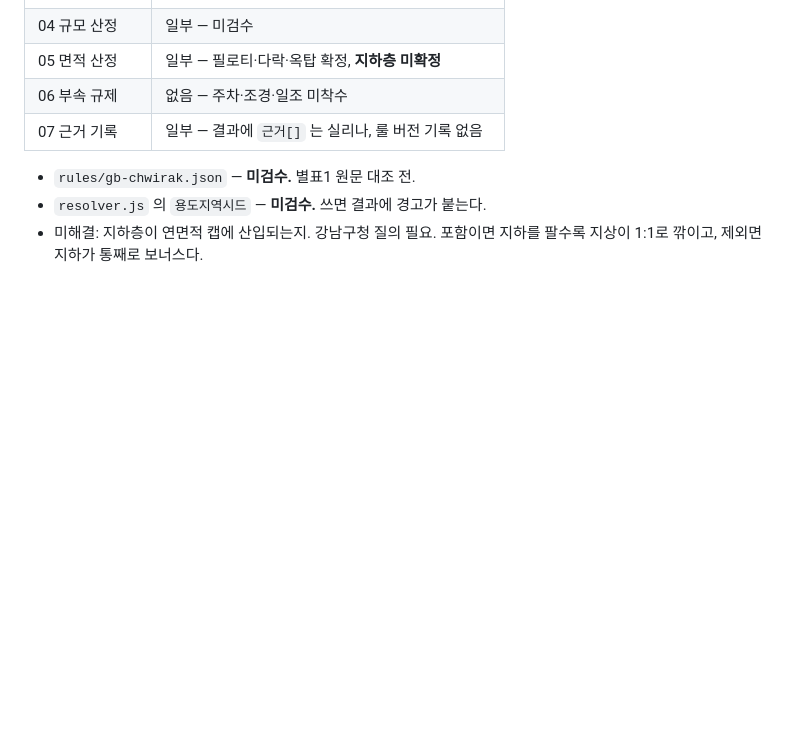
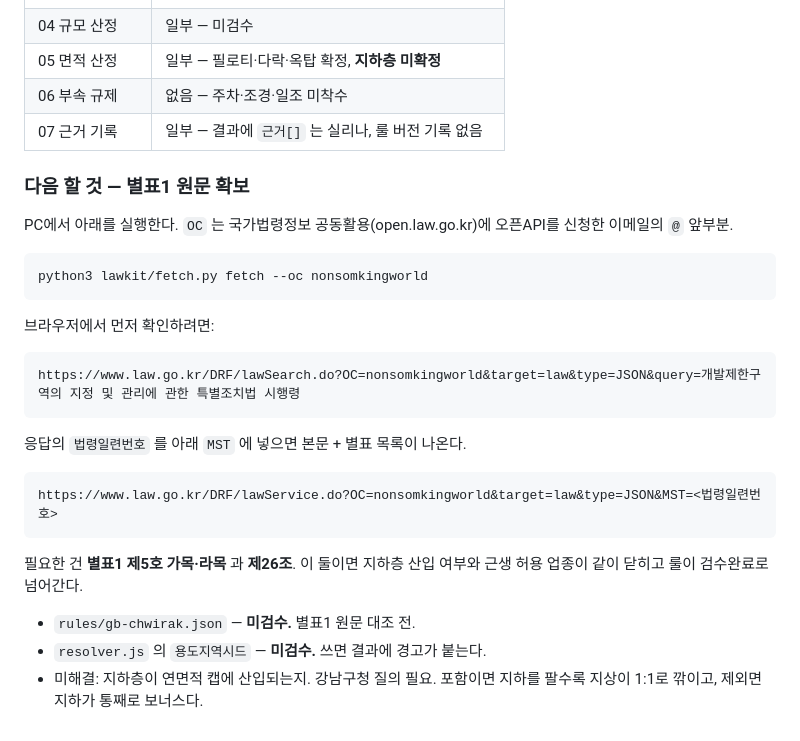
Before and after one commit to zogumm/zogumm, a Markdown page: lawkit/README.md, the part around the change. Rendered like a GitHub page; blank space fills up the shorter version.

Commit message:
Document next step: fetching 별표1 원문
PC 에서 실행할 명령과 브라우저 확인용 URL 을 README 에 남긴다.
필요한 것은 GB 시행령 별표1 제5호 가목·라목과 제26조.

Co-Authored-By: Claude Opus 5 <noreply@anthropic.com>
Claude-Session: https://claude.ai/code/session_01NeTkvD57GVdPy2n8uecps7

````diff
--- a/lawkit/README.md
+++ b/lawkit/README.md
@@ -150,6 +150,30 @@ resolve({
 | 06 부속 규제 | 없음 — 주차·조경·일조 미착수 |
 | 07 근거 기록 | 일부 — 결과에 `근거[]` 는 실리나, 룰 버전 기록 없음 |
 
+### 다음 할 것 — 별표1 원문 확보
+
+PC에서 아래를 실행한다. `OC` 는 국가법령정보 공동활용(open.law.go.kr)에
+오픈API를 신청한 이메일의 `@` 앞부분.
+
+```bash
+python3 lawkit/fetch.py fetch --oc nonsomkingworld
+```
+
+브라우저에서 먼저 확인하려면:
+
+```
+https://www.law.go.kr/DRF/lawSearch.do?OC=nonsomkingworld&target=law&type=JSON&query=개발제한구역의 지정 및 관리에 관한 특별조치법 시행령
+```
+
+응답의 `법령일련번호` 를 아래 `MST` 에 넣으면 본문 + 별표 목록이 나온다.
+
+```
+https://www.law.go.kr/DRF/lawService.do?OC=nonsomkingworld&target=law&type=JSON&MST=<법령일련번호>
+```
+
+필요한 건 **별표1 제5호 가목·라목** 과 **제26조**. 이 둘이면
+지하층 산입 여부와 근생 허용 업종이 같이 닫히고 룰이 검수완료로 넘어간다.
+
 - `rules/gb-chwirak.json` — **미검수.** 별표1 원문 대조 전.
 - `resolver.js` 의 `용도지역시드` — **미검수.** 쓰면 결과에 경고가 붙는다.
 - 미해결: 지하층이 연면적 캡에 산입되는지. 강남구청 질의 필요.
````
